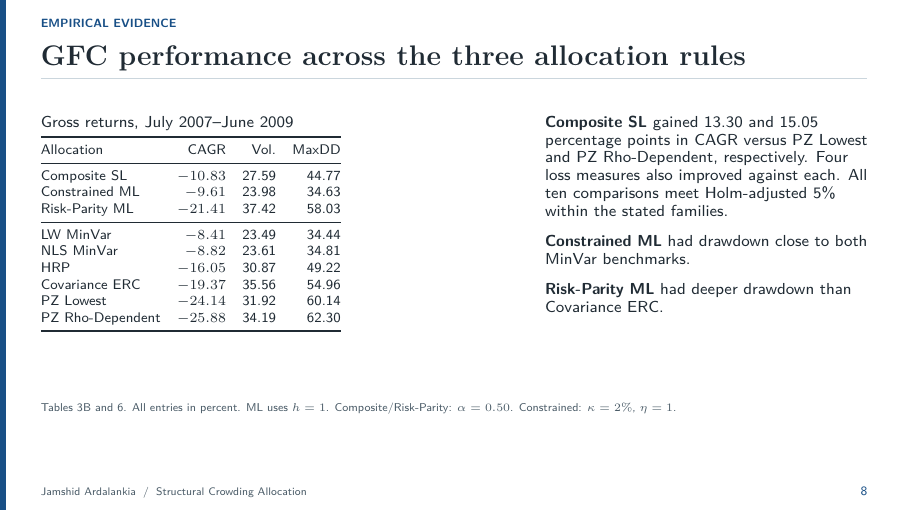
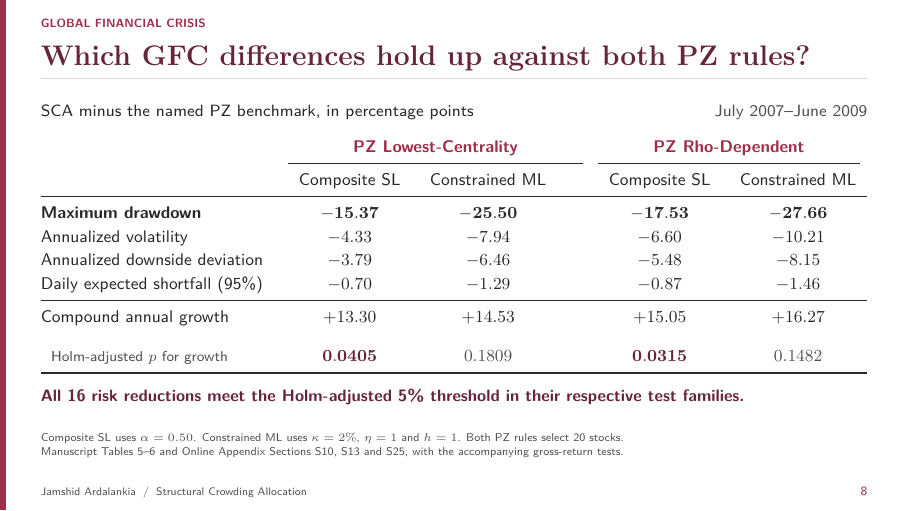
Before and after one commit to jamshidardalankia/sca-conference-slides, LaTeX slides (main.tex): page 8 of 14. Compiled offline with pdfLaTeX.

Commit message:
Publish approved slide 8 comparing both SCA portfolios with both PZ rules

```diff
--- a/main.tex
+++ b/main.tex
@@ -403,43 +403,47 @@ Covariance ERC    & 85.5 & 31.9\% \\
 \src{Table 10, p. 26. Effective holdings $=1/\sum_i w_i^2$ at target weights. Descriptive full-sample comparisons.}
 \end{frame}
 
-% Slide 08 - GFC performance across the three allocation rules
-\begin{frame}{GFC performance across the three allocation rules}
-\begin{columns}[T,onlytextwidth]
-\begin{column}{.59\textwidth}
-\small Gross returns, July 2007--June 2009
-\vspace{0.24em}
-
-\footnotesize
-\setlength{\tabcolsep}{4.1pt}
-\renewcommand{\arraystretch}{1.04}
-\begin{tabular}{@{}lrrr@{}}
-\toprule
-Allocation & CAGR & Vol. & MaxDD \\
-\midrule
-Composite SL       & $-10.83$ & 27.59 & 44.77 \\
-Constrained ML     & $-9.61$  & 23.98 & 34.63 \\
-Risk-Parity ML     & $-21.41$ & 37.42 & 58.03 \\
-\midrule
-LW MinVar          & $-8.41$  & 23.49 & 34.44 \\
-NLS MinVar         & $-8.82$  & 23.61 & 34.81 \\
-HRP                & $-16.05$ & 30.87 & 49.22 \\
-Covariance ERC     & $-19.37$ & 35.56 & 54.96 \\
-PZ Lowest          & $-24.14$ & 31.92 & 60.14 \\
-PZ Rho-Dependent   & $-25.88$ & 34.19 & 62.30 \\
-\bottomrule
-\end{tabular}
-\end{column}
-\begin{column}{.39\textwidth}
-\small
-\textbf{Composite SL} gained 13.30 and 15.05 percentage points in CAGR versus PZ Lowest and PZ Rho-Dependent, respectively. Four loss measures also improved against each. All ten comparisons meet Holm-adjusted 5\% within the stated families.
-
-\medskip
-\textbf{Constrained ML} had drawdown close to both MinVar benchmarks.
-
-\medskip
-\textbf{Risk-Parity ML} had deeper drawdown than Covariance ERC.
-\end{column}
-\end{columns}
-\src{Tables 3B and 6. All entries in percent. ML uses $h=1$. Composite/Risk-Parity: $\alpha=0.50$. Constrained: $\kappa=2\%$, $\eta=1$.}
+% Slide 08 - Which GFC differences hold up against both PZ rules?
+\begingroup
+\definecolor{titleink}{HTML}{66253D}
+\definecolor{slideaccent}{HTML}{9E2E4C}
+\definecolor{ink}{HTML}{2C2729}
+\definecolor{subtle}{HTML}{564E50}
+\definecolor{hairline}{HTML}{DDD5D7}
+\usebeamercolor[fg]{normal text}
+\renewcommand{\sectiontag}{Global Financial Crisis}
+\begin{frame}{Which GFC differences hold up against both PZ rules?}
+\vspace*{-1.0mm}
+{\fontsize{8.2}{10}\selectfont SCA minus the named PZ benchmark, in percentage points\hfill
+ {\color{subtle}July 2007--June 2009}\par}
+\vspace{2.5mm}
+{\fontsize{8.5}{10.4}\selectfont
+ \setlength{\tabcolsep}{0pt}
+ \renewcommand{\arraystretch}{1.15}
+ \begin{tabular}{@{}>{\raggedright\arraybackslash}p{.29\linewidth}
+     *{2}{>{\centering\arraybackslash}p{.1675\linewidth}}@{\hspace{.04\linewidth}}
+     *{2}{>{\centering\arraybackslash}p{.1675\linewidth}}@{}}
+   & \multicolumn{2}{c}{\lab{PZ Lowest-Centrality}}
+   & \multicolumn{2}{c}{\lab{PZ Rho-Dependent}}\\
+   \cmidrule(l{.45em}r{.45em}){2-3}\cmidrule(l{.45em}r{.45em}){4-5}
+   & Composite SL & Constrained ML & Composite SL & Constrained ML\\
+   \midrule
+   \textbf{Maximum drawdown} & \(\mathbf{-15.37}\) & \(\mathbf{-25.50}\)
+                              & \(\mathbf{-17.53}\) & \(\mathbf{-27.66}\)\\
+   Annualized volatility         & \(-4.33\) & \(-7.94\) & \(-6.60\) & \(-10.21\)\\
+   Annualized downside deviation & \(-3.79\) & \(-6.46\) & \(-5.48\) & \(-8.15\)\\
+   Daily expected shortfall (95\%) & \(-0.70\) & \(-1.29\) & \(-0.87\) & \(-1.46\)\\
+   \midrule
+   Compound annual growth & \(+13.30\) & \(+14.53\) & \(+15.05\) & \(+16.27\)\\[-.2ex]
+   {\color{subtle}\fontsize{7.2}{9.2}\selectfont\hspace{1.8mm}Holm-adjusted \(p\) for growth}
+      & {\color{titleink}\(\mathbf{0.0405}\)} & {\color{subtle}\(0.1809\)}
+      & {\color{titleink}\(\mathbf{0.0315}\)} & {\color{subtle}\(0.1482\)}\\
+   \bottomrule
+ \end{tabular}\par}
+\vspace{2.4mm}
+{\color{titleink}\bfseries\fontsize{8.3}{10.1}\selectfont
+  All 16 risk reductions meet the Holm-adjusted 5\% threshold in their respective test families.\par}
+\src{Composite SL uses \(\alpha=0.50\). Constrained ML uses \(\kappa=2\%\), \(\eta=1\) and \(h=1\). Both PZ rules select 20 stocks.\\
+     Manuscript Tables 5--6 and Online Appendix Sections S10, S13 and S25, with the accompanying gross-return tests.}
+\note{Read across the maximum drawdown row. Against Lowest-Centrality, Composite SL and Constrained ML reduced maximum drawdown by 15.37 and 25.50 percentage points. Against Rho-Dependent the reductions were 17.53 and 27.66 points. Both portfolios also had lower volatility, downside deviation and daily expected shortfall than each benchmark. Each of the sixteen risk differences meets five percent after Holm adjustment across the three architectures within its declared test family. Both portfolios had higher observed compound growth against both PZ rules. The adjusted growth tests meet five percent for Composite SL and give 0.1809 and 0.1482 for Constrained ML. These are comparisons of each portfolio with a benchmark. A comparison between the two SCA portfolios requires a separate paired test. If asked whether the volatility advantage increased from calm conditions, Table 5 reports separate Constrained ML GFC-minus-calm spreads of -6.06 points against Lowest-Centrality and -4.76 points against Rho-Dependent, with adjusted p-values of 0.0003 and 0.0099.}
 \end{frame}
```
Also changed, not shown: main.tex (1 more changed lines).
